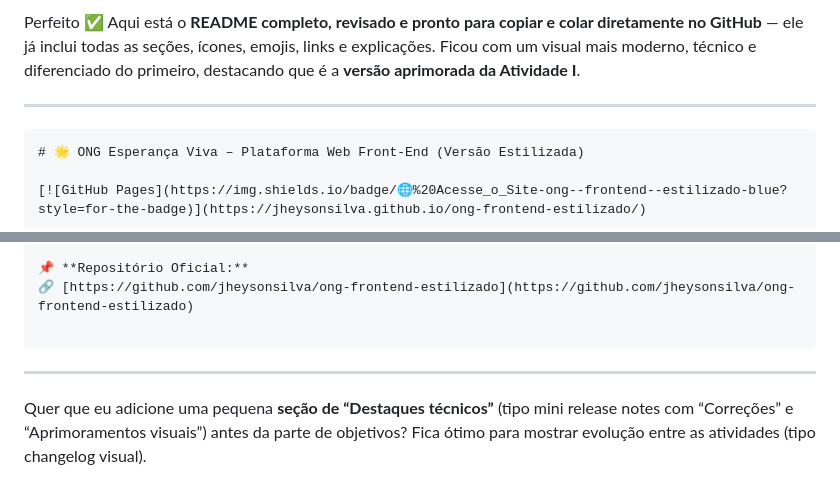
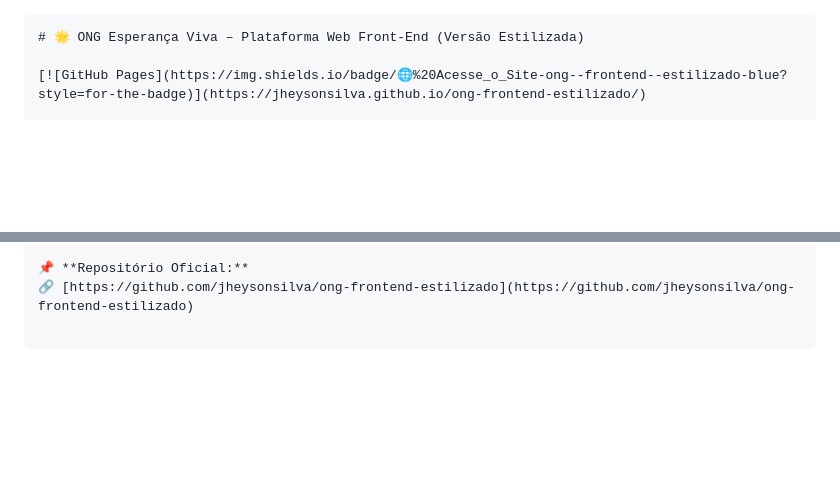
Before and after one commit to jheysonsilva/ong-frontend-estilizado, a Markdown page: README.md, 2 parts joined by grey strips. Drawn GitHub-style; blank space fills up the shorter version.

````diff
--- a/README.md
+++ b/README.md
@@ -1,8 +1,4 @@
-Perfeito ✅
-Aqui está o **README completo, revisado e pronto para copiar e colar diretamente no GitHub** — ele já inclui todas as seções, ícones, emojis, links e explicações.
-Ficou com um visual mais moderno, técnico e diferenciado do primeiro, destacando que é a **versão aprimorada da Atividade I**.
 
----
 
 ```markdown
 # 🌟 ONG Esperança Viva – Plataforma Web Front-End (Versão Estilizada)
@@ -139,8 +135,3 @@ Durante a criação desta versão, foram reforçados conceitos essenciais de fro
 🔗 [https://github.com/jheysonsilva/ong-frontend-estilizado](https://github.com/jheysonsilva/ong-frontend-estilizado)
 
 ```
-
----
-
-Quer que eu adicione uma pequena **seção de “Destaques técnicos”** (tipo mini release notes com “Correções” e “Aprimoramentos visuais”) antes da parte de objetivos?
-Fica ótimo para mostrar evolução entre as atividades (tipo changelog visual).
````
